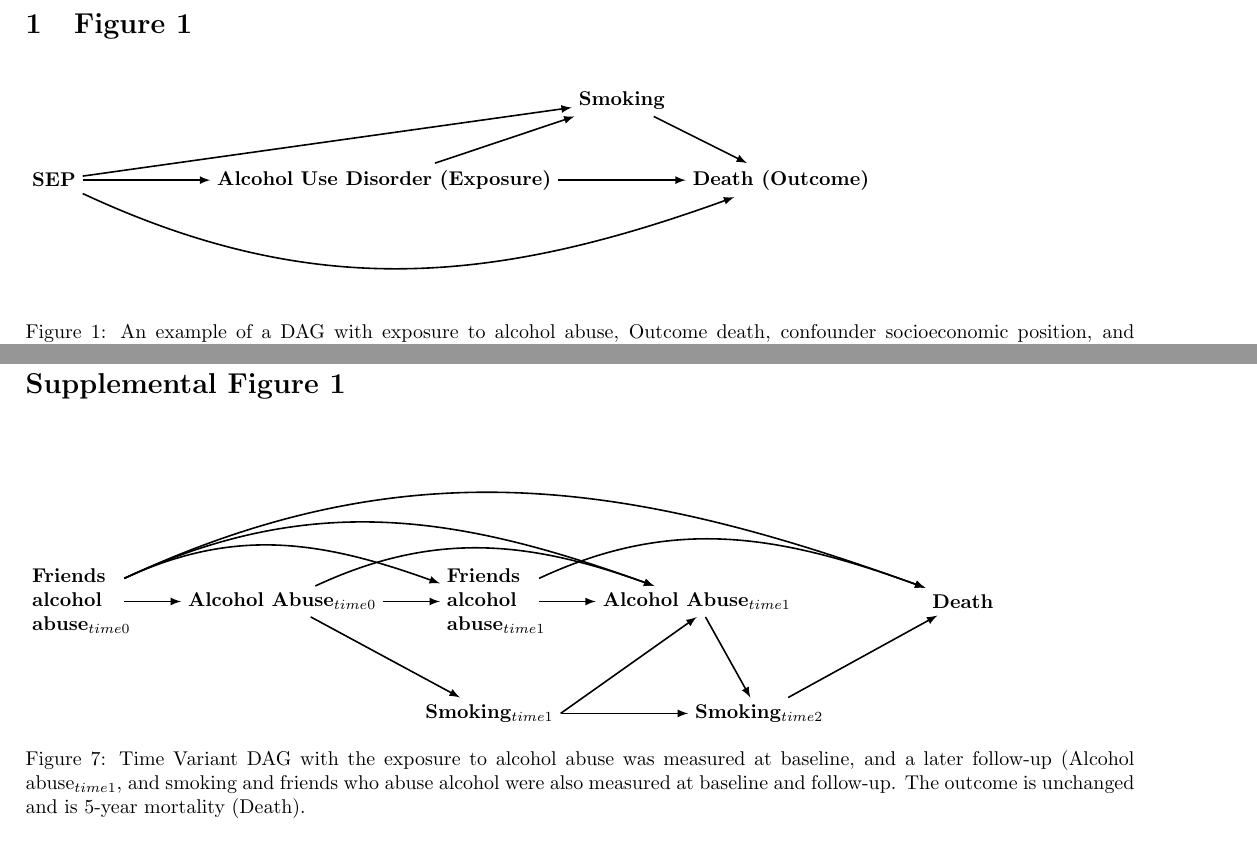
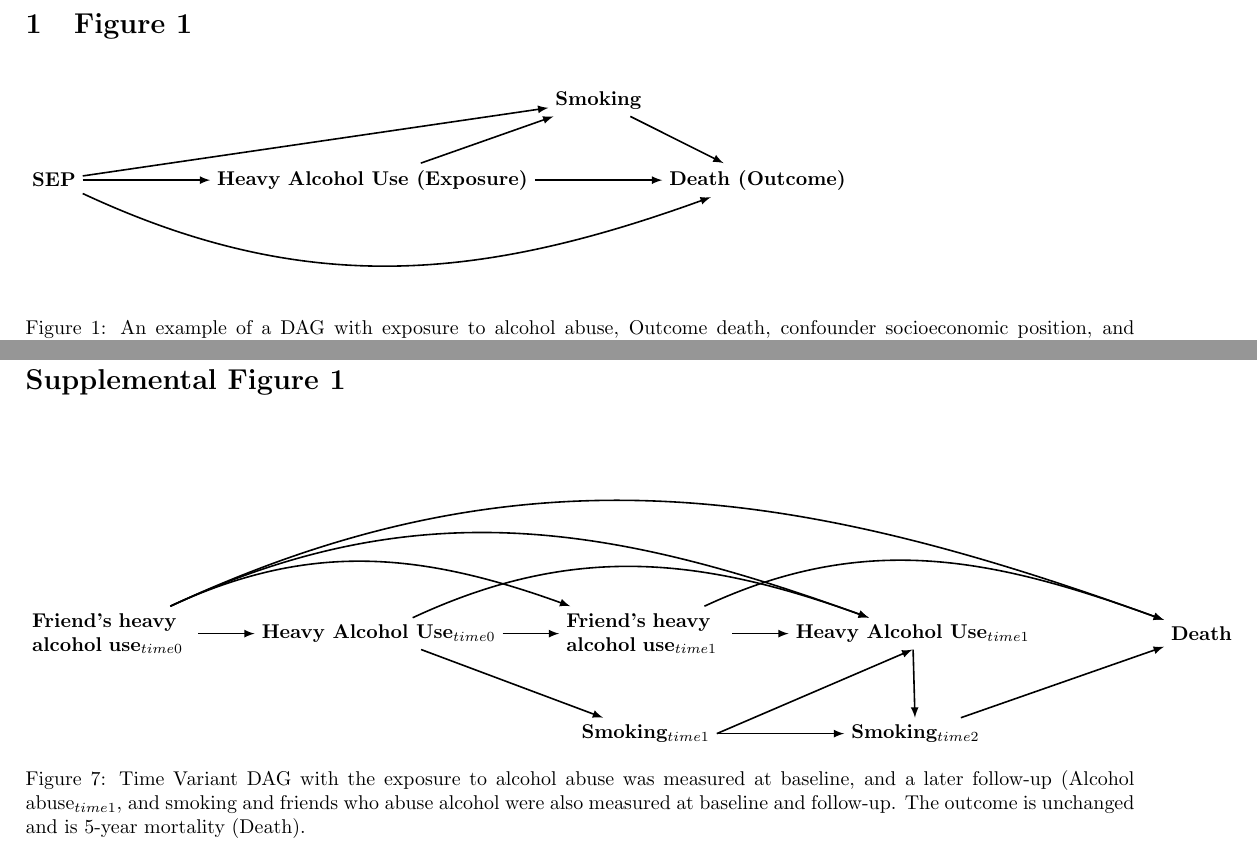
Before and after one commit to tpfeeney/DAGs_for_clinicians, a LaTeX document (latex_figures.tex): two parts of pages 1 and 9 of 9, joined at a grey line, cut so that both start at the same text. Compiled offline with pdfLaTeX; TikZ figures are drawn from their code, not taken from saved files.

Commit message:
updated supp figure, fig 6d and fig 1

```diff
--- a/latex_figures.tex
+++ b/latex_figures.tex
@@ -45,7 +45,7 @@ shorten >= 3pt, preaction = {decorate}]
 \begin{figure}[H]
 \begin{tikzpicture}
     \node (1) {};
-    \node [right =of 1] (2)  {\textbf{Alcohol Use Disorder (Exposure)}};
+    \node [right =of 1] (2)  {\textbf{Heavy Alcohol Use (Exposure)}};
     \node [right =of 2] (3) {};
     \node [right =of 3] (4) {\textbf{Death (Outcome)}};
     \node [left =of 1] (5) {\textbf{SEP}};
@@ -361,10 +361,10 @@ shorten >= 3pt, preaction = {decorate}]
 
 \begin{figure}[H]
 \begin{tikzpicture}
-    \node [text width=1.5cm](1) {\textbf{Friends alcohol abuse$_{time 0}$}};
-    \node [right =of 1] (2) {\textbf{Alcohol Abuse$_{time 0}$}};
-    \node [right =of 2,text width=1.5cm] (3) {\textbf{Friends alcohol abuse$_{time 1}$}};
-    \node [right =of 3] (4) {\textbf{Alcohol Abuse$_{time 1}$}};
+    \node [text width=2.8cm](1) {\textbf{Friend's heavy alcohol use$_{time 0}$}};
+    \node [right =of 1] (2) {\textbf{Heavy Alcohol Use$_{time 0}$}};
+    \node [right =of 2,text width=2.8cm] (3) {\textbf{Friend's heavy alcohol use$_{time 1}$}};
+    \node [right =of 3] (4) {\textbf{Heavy Alcohol Use$_{time 1}$}};
     \node [right =of 4] (5) {};
     \node [right =of 5] (8) {\textbf{Death}};
     \node [below =of 3] (6) {\textbf{Smoking$_{time 1}$}};
```
Also changed, not shown: latex_figures.pdf, latex_figures.tex (2 more changed lines).
